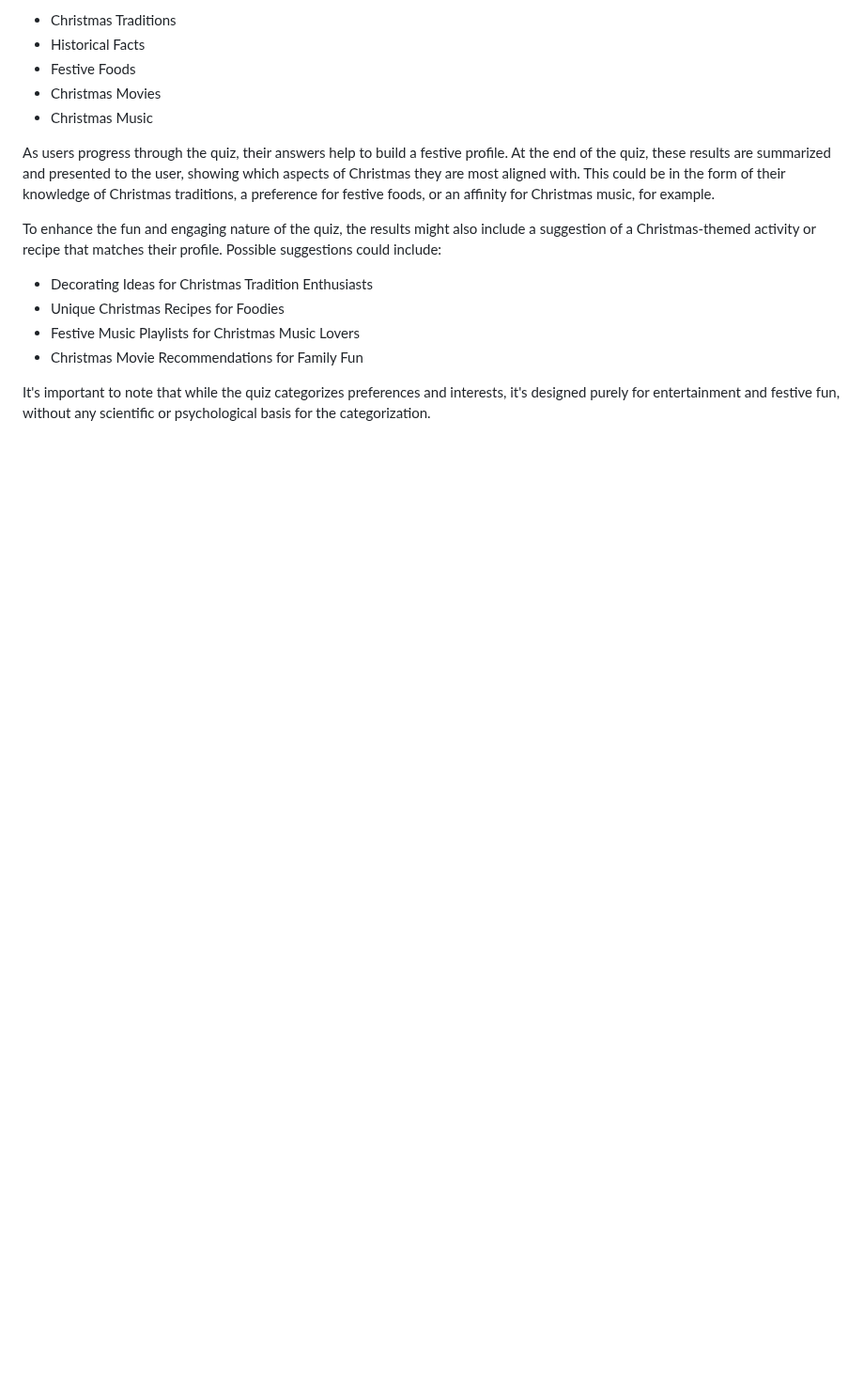
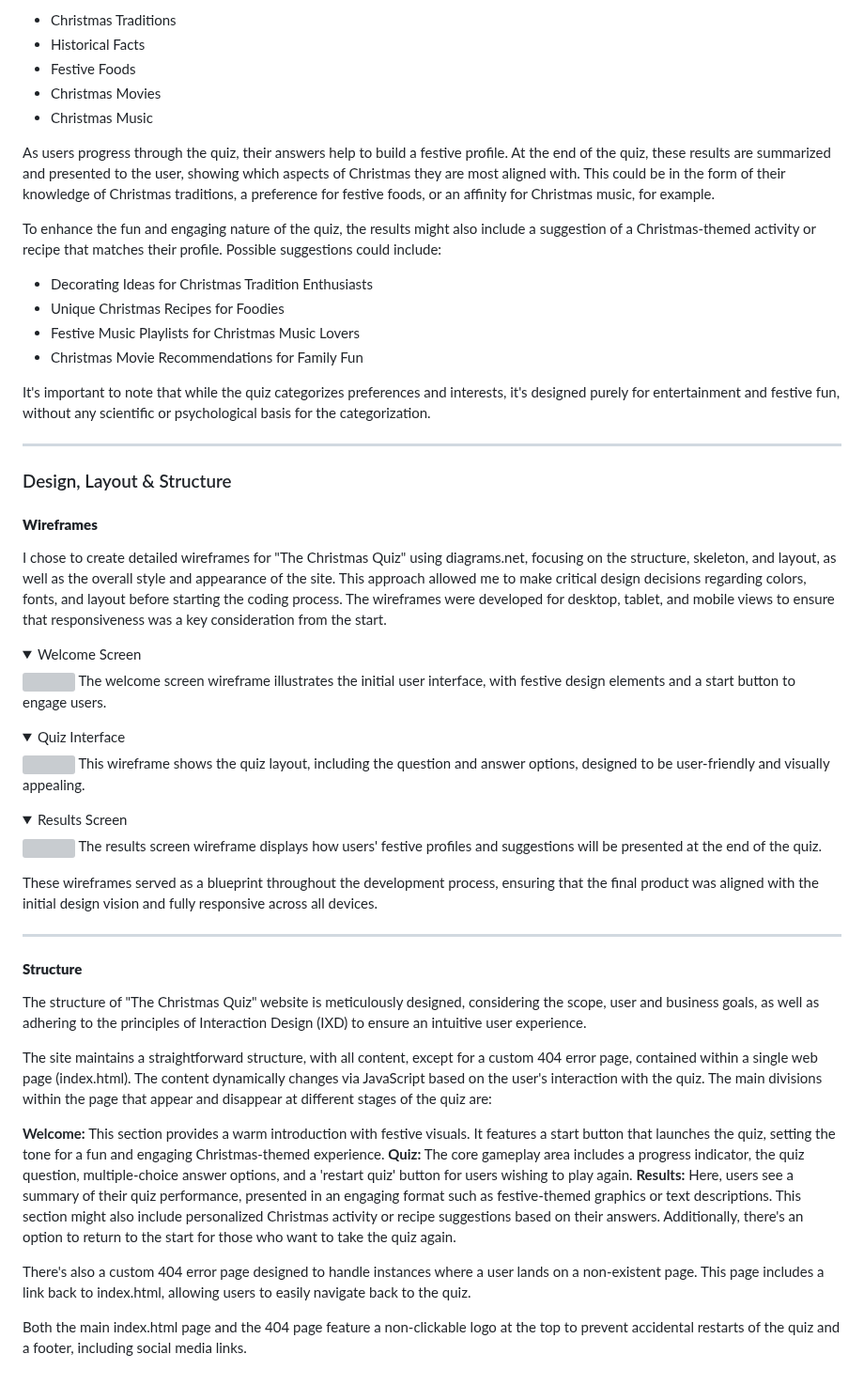
Before and after one commit to Ffionhaf96/msp-2-christmas-quiz, a Markdown page: README.md, the part around the change. Shown at 94% size. Drawn GitHub-style; folded sections open; blank space fills up the shorter version; grey boxes are pictures that could not be loaded.

Commit message:
docs: add structure section to README

```diff
--- a/README.md
+++ b/README.md
@@ -86,3 +86,41 @@ To enhance the fun and engaging nature of the quiz, the results might also inclu
 * Christmas Movie Recommendations for Family Fun
 
 It's important to note that while the quiz categorizes preferences and interests, it's designed purely for entertainment and festive fun, without any scientific or psychological basis for the categorization.
+
+- - -
+### Design, Layout & Structure
+#### **Wireframes**
+
+I chose to create detailed wireframes for "The Christmas Quiz" using diagrams.net, focusing on the structure, skeleton, and layout, as well as the overall style and appearance of the site. This approach allowed me to make critical design decisions regarding colors, fonts, and layout before starting the coding process. The wireframes were developed for desktop, tablet, and mobile views to ensure that responsiveness was a key consideration from the start.
+
+<details><summary>Welcome Screen</summary>
+<img src="insert">
+The welcome screen wireframe illustrates the initial user interface, with festive design elements and a start button to engage users.
+</details>
+
+<details><summary>Quiz Interface</summary>
+<img src="insert">
+This wireframe shows the quiz layout, including the question and answer options, designed to be user-friendly and visually appealing.
+</details>
+
+<details><summary>Results Screen</summary>
+<img src="insert">
+The results screen wireframe displays how users' festive profiles and suggestions will be presented at the end of the quiz.
+</details>
+
+These wireframes served as a blueprint throughout the development process, ensuring that the final product was aligned with the initial design vision and fully responsive across all devices.
+
+- - -
+#### **Structure**
+
+The structure of "The Christmas Quiz" website is meticulously designed, considering the scope, user and business goals, as well as adhering to the principles of Interaction Design (IXD) to ensure an intuitive user experience.
+
+The site maintains a straightforward structure, with all content, except for a custom 404 error page, contained within a single web page (index.html). The content dynamically changes via JavaScript based on the user's interaction with the quiz. The main divisions within the page that appear and disappear at different stages of the quiz are:
+
+**Welcome:** This section provides a warm introduction with festive visuals. It features a start button that launches the quiz, setting the tone for a fun and engaging Christmas-themed experience.
+**Quiz:** The core gameplay area includes a progress indicator, the quiz question, multiple-choice answer options, and a 'restart quiz' button for users wishing to play again.
+**Results:** Here, users see a summary of their quiz performance, presented in an engaging format such as festive-themed graphics or text descriptions. This section might also include personalized Christmas activity or recipe suggestions based on their answers. Additionally, there's an option to return to the start for those who want to take the quiz again.
+
+There's also a custom 404 error page designed to handle instances where a user lands on a non-existent page. This page includes a link back to index.html, allowing users to easily navigate back to the quiz.
+
+Both the main index.html page and the 404 page feature a non-clickable logo at the top to prevent accidental restarts of the quiz and a footer, including social media links.
```
